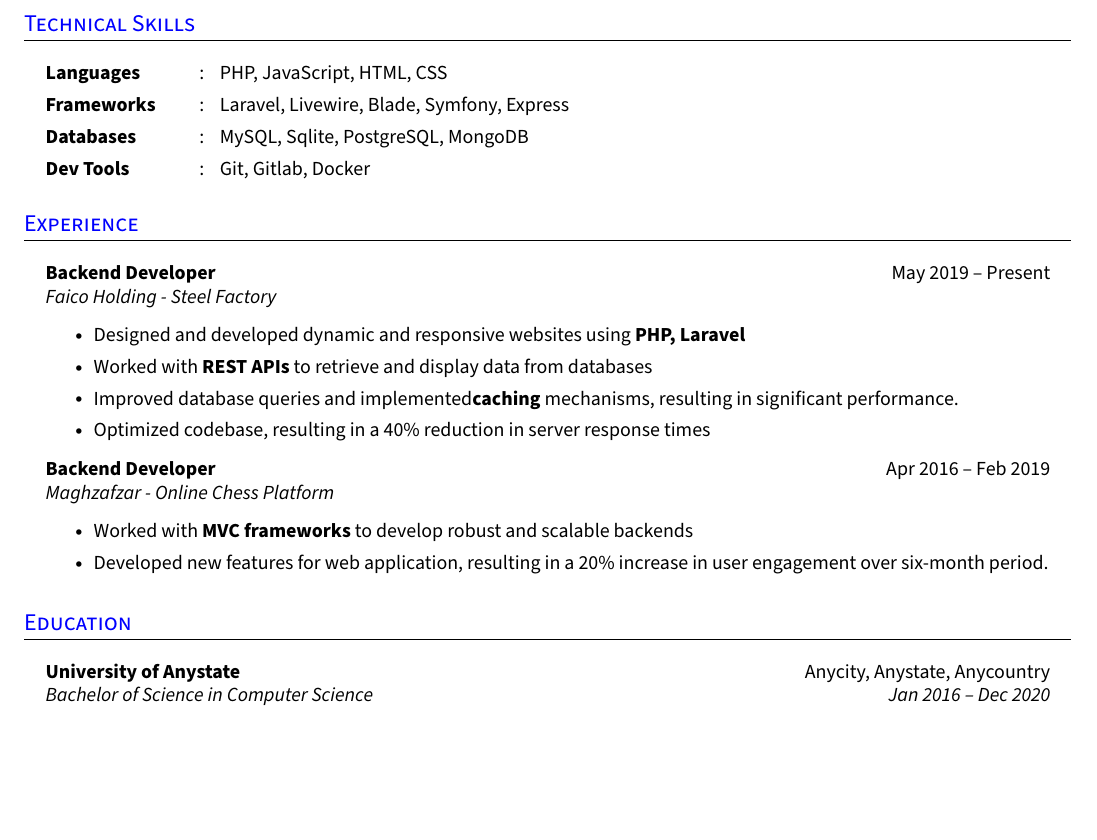
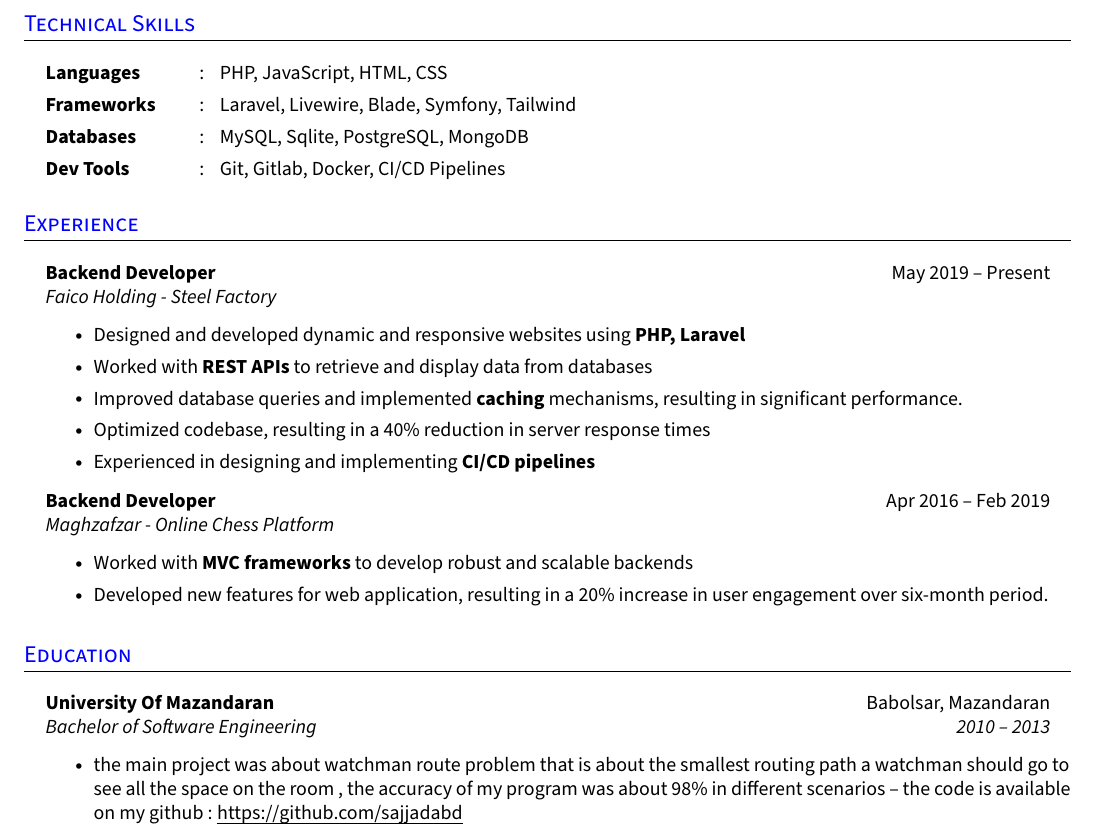
Before and after one commit to sajjadabd/best-latex-resume-templates, a LaTeX CV (php_developer_resume/6/rezume.tex): part of the page, cut so that both start at the same text, the shorter picture padded with empty space. Compiled offline with pdfLaTeX.

Commit message:
add more stuff to v1

```diff
--- a/php_developer_resume/6/rezume.tex
+++ b/php_developer_resume/6/rezume.tex
@@ -193,10 +193,10 @@ Highly skilled PHP Developer with over 10 years of experience in developing dyna
 \section{Technical Skills}
   \resumeHeadingListStart{}
     \resumeSectionType{Languages}{:}{PHP, JavaScript, HTML, CSS}
-    \resumeSectionType{Frameworks}{:}{Laravel, Livewire, Blade, Symfony, Express}
+    \resumeSectionType{Frameworks}{:}{Laravel, Livewire, Blade, Symfony, Tailwind}
     %\resumeSectionType{Libraries}{:}{Material, Redux, React Router}
     \resumeSectionType{Databases}{:}{MySQL, Sqlite, PostgreSQL, MongoDB}
-    \resumeSectionType{Dev Tools}{:}{Git, Gitlab, Docker}
+    \resumeSectionType{Dev Tools}{:}{Git, Gitlab, Docker, CI/CD Pipelines}
   \resumeHeadingListEnd{}
 %--------------------------------------------
 
@@ -211,8 +211,9 @@ Highly skilled PHP Developer with over 10 years of experience in developing dyna
     \resumeItemListStart{}
       \resumeItem{Designed and developed dynamic and responsive websites using \textbf{PHP, Laravel}}
       \resumeItem{Worked with \textbf{REST APIs} to retrieve and display data from databases}
-      \resumeItem{Improved database queries and implemented\textbf{caching} mechanisms, resulting in significant performance.}
+      \resumeItem{Improved database queries and implemented \textbf{caching} mechanisms, resulting in significant performance.}
       \resumeItem{Optimized codebase, resulting in a 40\% reduction in server response times}
+      \resumeItem{Experienced in designing and implementing \textbf{CI/CD pipelines} }
     \resumeItemListEnd{}
 
   \resumeQuadHeading{Backend Developer}{Apr 2016 -- Feb 2019}
@@ -232,8 +233,11 @@ Highly skilled PHP Developer with over 10 years of experience in developing dyna
 
 \section{Education}
   \resumeHeadingListStart{}
-    \resumeQuadHeading{University of Anystate}{Anycity, Anystate, Anycountry}
-    {Bachelor of Science in Computer Science}{Jan 2016 -- Dec 2020}
+    \resumeQuadHeading{University Of Mazandaran}{Babolsar, Mazandaran}
+    {Bachelor of Software Engineering}{2010 – 2013}
+	\begin{itemize}
+	\item the main project was about watchman route problem that is about the smallest routing path a watchman should go to see all the space on the room , the accuracy of my program was about 98\% in different scenarios – the code is available on my github : \href{https://github.com/sajjadabd}{\uline{https://github.com/sajjadabd}}
+	\end{itemize}
   \resumeHeadingListEnd{}
 %---------------------------------------------
 
```
Also changed, not shown: php_developer_resume/6/rezume.pdf, 1 other file.
